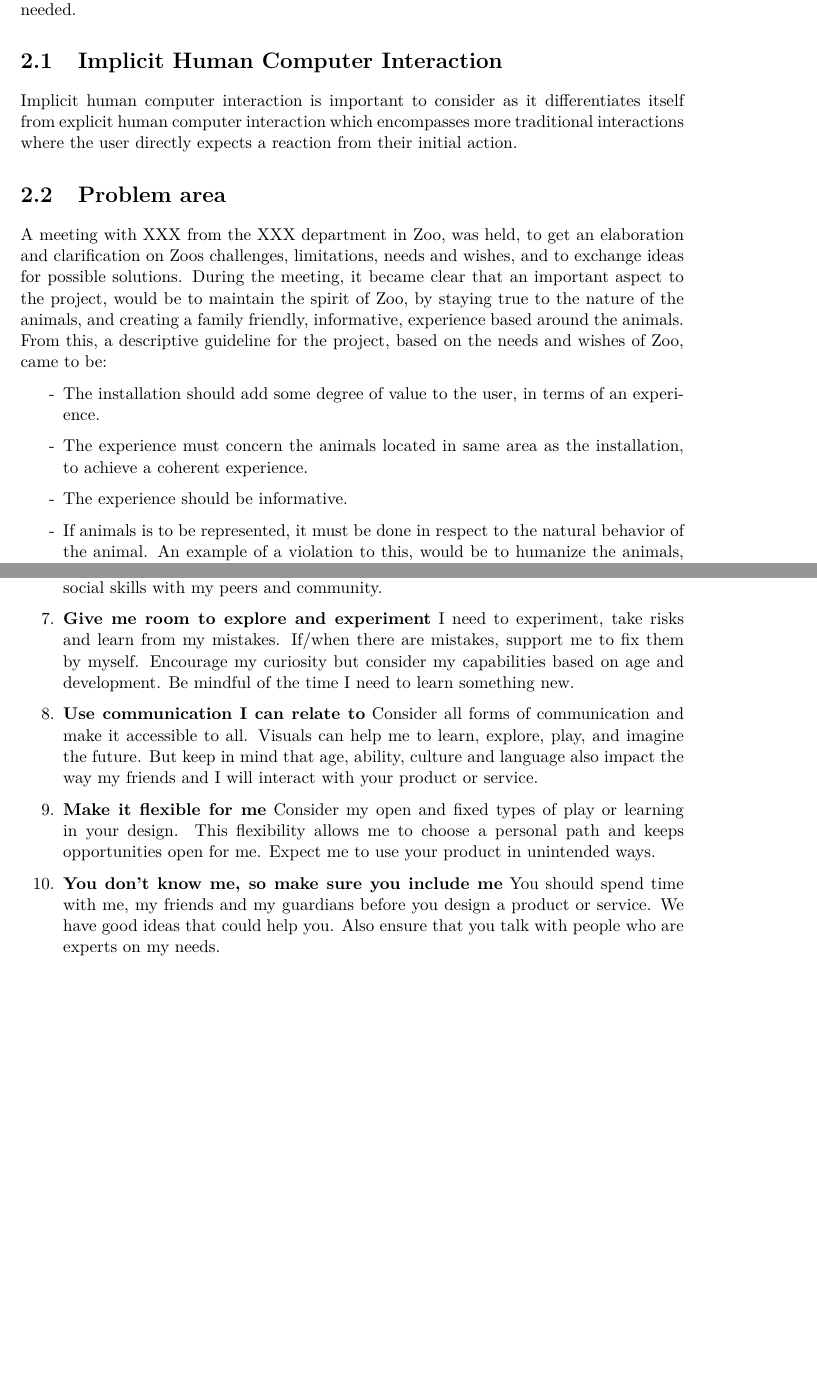
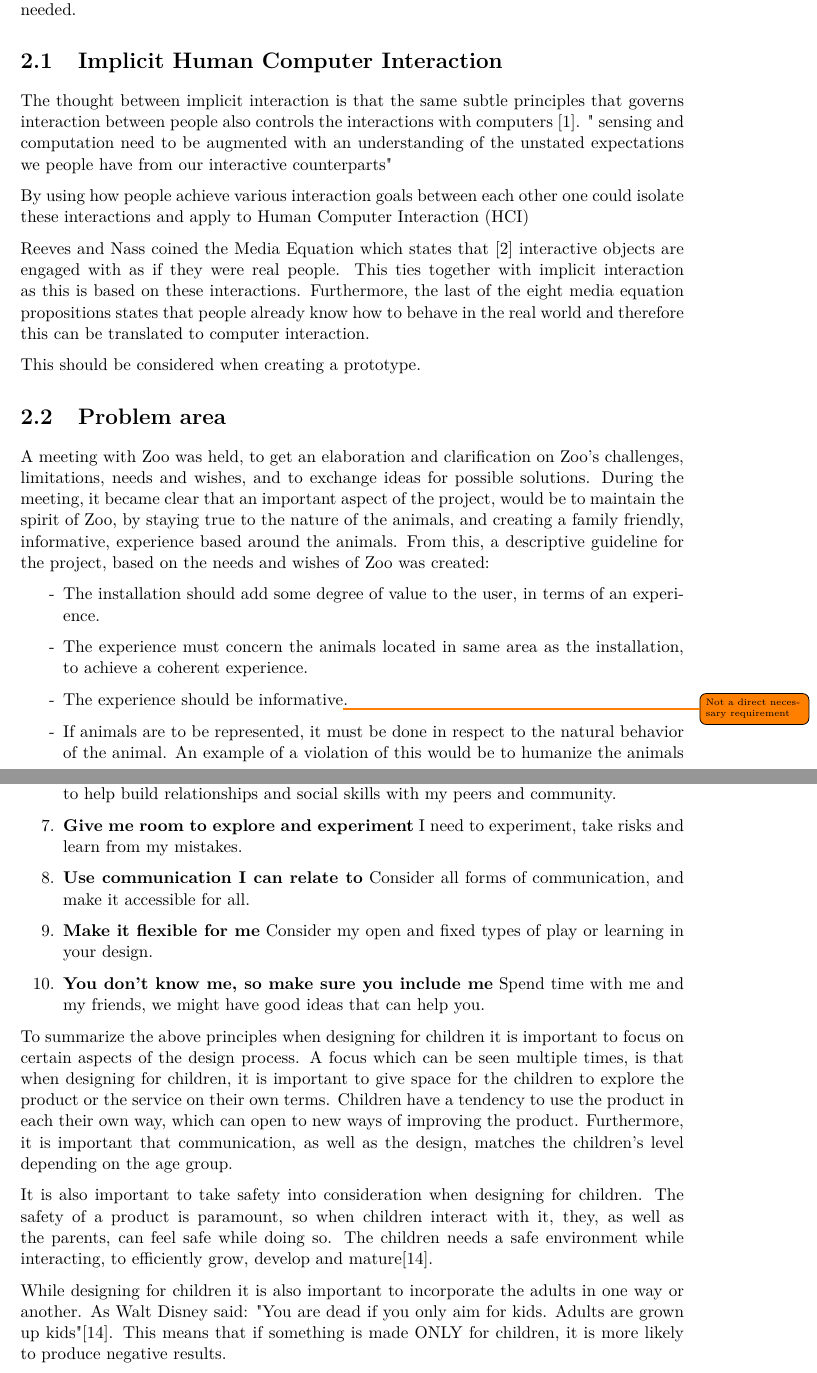
Before and after one commit to RoadmanDam/Medp5, a LaTeX thesis (Main.tex, which reads include/Analyse.tex, include/backmatter/bibliography.bib): two parts of pages 5 and 12 of 28 before the commit and two parts of pages 5 and 12 of 29 after it, joined at a grey line, cut so that both start at the same text, the shorter picture padded with empty space. Compiled offline with pdfLaTeX.

Commit message:
save numer 301

```diff
--- a/include/Analyse.tex
+++ b/include/Analyse.tex
@@ -4,15 +4,25 @@ Before being able to design a solution to above mentioned problem, a more detail
 \section{Implicit Human Computer Interaction}
 
 %conc
-Implicit human computer interaction is important to consider as it differentiates itself from explicit human computer interaction which encompasses more traditional interactions where the user directly expects a reaction from their initial action.
+The thought between implicit interaction is that the same subtle principles that governs interaction between people also controls the interactions with computers \cite{Schmidt2000}. " sensing
+and computation need to be augmented with an understanding of the unstated expectations we
+people have from our interactive counterparts"
+
+By using how people achieve various interaction goals between each other one could isolate these interactions and apply to Human Computer Interaction (HCI)
+
+Reeves and Nass coined the Media Equation which states that \cite{mediaequation} interactive objects are engaged with as if they were real people. This ties together with implicit interaction as this is based on these interactions. Furthermore, the last of the eight media equation propositions states that people already know how to behave in the real world and therefore this can be translated to computer interaction.
+
+This should be considered when creating a prototype.
+
+%Implicit human computer interaction is important to consider as it differentiates itself from explicit human computer interaction which encompasses more traditional interactions where the user directly expects a reaction from their initial action.
 
 \section{Problem area}
-A meeting with XXX from the XXX department in Zoo, was held, to get an elaboration and clarification on Zoos challenges, limitations, needs and wishes, and to exchange ideas for possible solutions. During the meeting, it became clear that an important aspect to the project, would be to maintain the spirit of Zoo, by staying true to the nature of the animals, and creating a family friendly, informative, experience based around the animals.
-From this, a descriptive guideline for the project, based on the needs and wishes of Zoo, came to be:
+A meeting with Zoo was held, to get an elaboration and clarification on Zoo's challenges, limitations, needs and wishes, and to exchange ideas for possible solutions. During the meeting, it became clear that an important aspect of the project, would be to maintain the spirit of Zoo, by staying true to the nature of the animals, and creating a family friendly, informative, experience based around the animals.
+From this, a descriptive guideline for the project, based on the needs and wishes of Zoo was created:
 
 \begin{itemize}
     \item[-] The installation should add some degree of value to the user, in terms of an experience.
     \item[-] The experience must concern the animals located in same area as the installation, to achieve a coherent experience.
-    \item [-] The experience should be informative.
-    \item[-] If animals is to be represented, it must be done in respect to the natural behavior of the animal. An example of a violation to this, would be to humanize the animals, by for instance, animating talking animals.
-    \item[-] The experience should not be age specific, but should preferably primarily appeal to children, and secondary their parents, as this target group is the most represented audience in the park.
+    \item [-] The experience should be informative\todo{Not a direct necessary requirement}.
+    \item[-] If animals are to be represented, it must be done in respect to the natural behavior of the animal. An example of a violation of this would be to humanize the animals by, for instance, animating talking animals.
+    \item[-] The experience should not be age specific, but should preferably primarily appeal to children, and secondarily their parents, as this target group is the most represented audience in the park.
@@ -185,5 +191,0 @@ When discussing design principles with children in the focus, a list of compiled
-    \item \textbf{Encourage me to be active and play with others} My well-being, social life, play, creativity, self-expression and learning can be enhanced when I collaborate and share with others. Provide me with experiences to help me build relationships and social skills with my peers and community.
-    \item \textbf{Give me room to explore and experiment} I need to experiment, take risks and learn from my mistakes. If/when there are mistakes, support me to fix them by myself. Encourage my curiosity but consider my capabilities based on age and development. Be mindful of the time I need to learn something new.
-    \item \textbf{Use communication I can relate to} Consider all forms of communication and make it accessible to all. Visuals can help me to learn, explore, play, and imagine the future. But keep in mind that age, ability, culture and language also impact the way my friends and I will interact with your product or service.
-    \item \textbf{Make it flexible for me} Consider my open and fixed types of play or learning in your design. This flexibility allows me to choose a personal path and keeps opportunities open for me. Expect me to use your product in unintended ways.
-    \item \textbf{You don’t know me, so make sure you include me} You should spend time with me, my friends and my guardians before you design a product or service. We have good ideas that could help you. Also ensure that you talk with people who are experts on my needs.
@@ -190,4 +197,15 @@ When discussing design principles with children in the focus, a list of compiled
+    \item \textbf{Encourage me to be active and play with others} Provide me with experiences to help build relationships and social skills with my peers and community.
+    \item \textbf{Give me room to explore and experiment} I need to experiment, take risks and learn from my mistakes.
+    \item \textbf{Use communication I can relate to} Consider all forms of communication, and make it accessible for all.
+    \item \textbf{Make it flexible for me} Consider my open and fixed types of play or learning in your design.
+    \item \textbf{You don’t know me, so make sure you include me} Spend time with me and my friends, we might have good ideas that can help you.
 \end{enumerate}
+
+To summarize the above principles when designing for children it is important to focus on certain aspects of the design process. A focus which can be seen multiple times, is that when designing for children, it is important to give space for the children to explore the product or the service on their own terms. Children have a tendency to use the product in each their own way, which can open to new ways of improving the product. Furthermore, it is important that communication, as well as the design, matches the children's level depending on the age group.
+
+It is also important to take safety into consideration when designing for children. The safety of a product is paramount, so when children interact with it, they, as well as the parents, can feel safe while doing so. The children needs a safe environment while interacting, to efficiently grow, develop and mature\cite{safetyKids}.
+
+While designing for children it is also important to incorporate the adults in one way or another. As Walt Disney said: "You are dead if you only aim for kids. Adults are grown up kids"\cite{safetyKids}. This means that if something is made ONLY for children, it is more likely to produce negative results.
 
 \section{State of the Art}
 
--- a/include/backmatter/bibliography.bib
+++ b/include/backmatter/bibliography.bib
@@ -11,3 +11,5 @@
 	url = {TemplateUrl},
 	note = {visited on year-month-day}
 }
+
+@book{mediaequation,
@@ -13,0 +31,2 @@
+volume="4",
+number="2",
```
Also changed, not shown: include/Indledning.tex (+12 -5 lines), include/Analyse.tex (28 more changed lines), include/backmatter/bibliography.bib (30 more changed lines).
